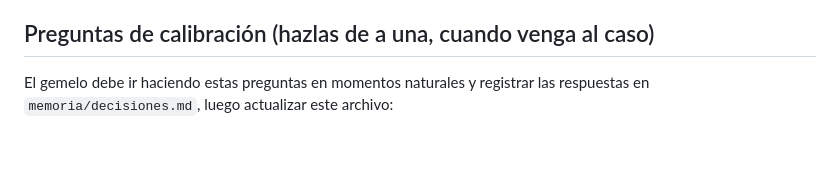
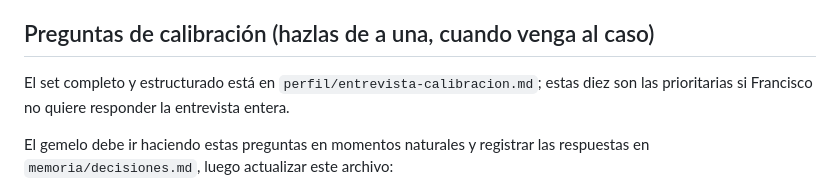
Before and after one commit to tdkvalex/OCIO, a Markdown page: asesor-academico-personal/perfil/identidad.md, the part around the change. Drawn GitHub-style; blank space fills up the shorter version.

```diff
--- a/asesor-academico-personal/perfil/identidad.md
+++ b/asesor-academico-personal/perfil/identidad.md
@@ -103,6 +103,9 @@ Hipótesis a partir de la evidencia, pendientes de confirmación:
 
 ## Preguntas de calibración (hazlas de a una, cuando venga al caso)
 
+El set completo y estructurado está en `perfil/entrevista-calibracion.md`; estas diez son
+las prioritarias si Francisco no quiere responder la entrevista entera.
+
 El gemelo debe ir haciendo estas preguntas en momentos naturales y registrar las respuestas
 en `memoria/decisiones.md`, luego actualizar este archivo:
 
```
Also changed, not shown: asesor-academico-personal/SKILL.md (+4 -1 lines), asesor-academico-personal/perfil/entrevista-calibracion.md (added, +97 -0 lines).
